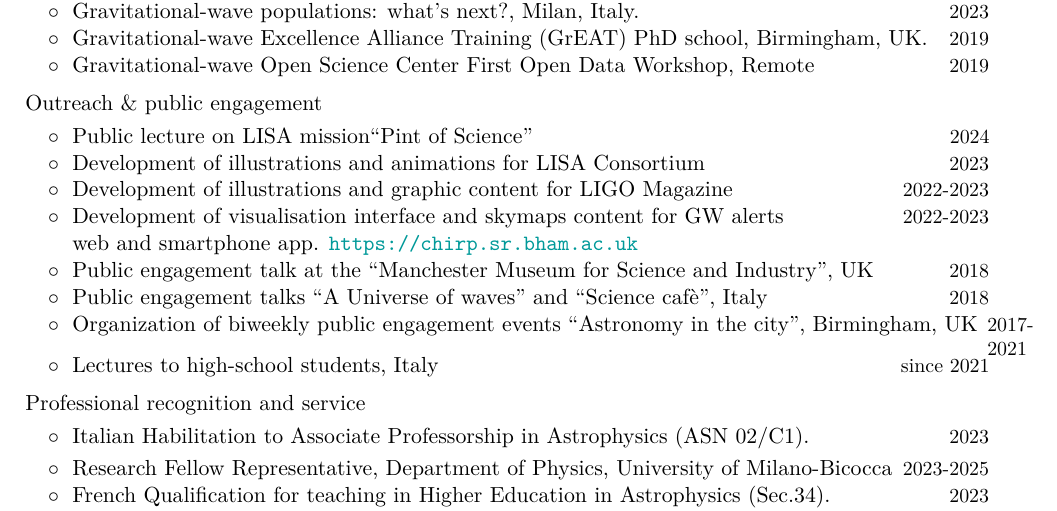
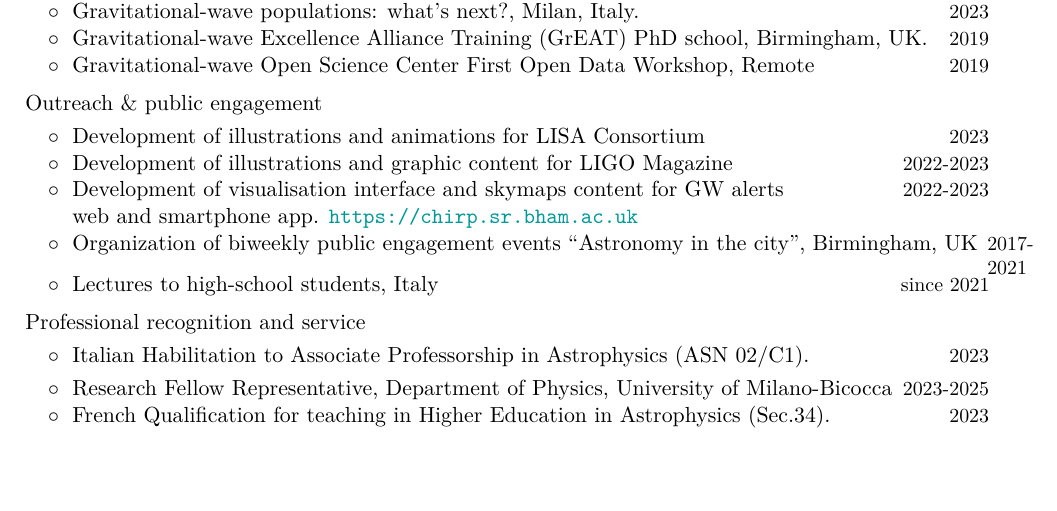
Before and after one commit to RiccardoBuscicchio/CV, a LaTeX CV (CV.tex): part of page 4 of 6, cut so that both start at the same text, the shorter picture padded with empty space. Compiled offline with XeLaTeX.

Commit message:
Clean up CV.tex

```diff
--- a/CV.tex
+++ b/CV.tex
@@ -301,18 +301,12 @@ $\circ\;$  Monthly Notices of the Royal Astronomical Society& \\
 \textbf{\textcolor{black}{Outreach \& public engagement}}
 \vspace{0.1cm}
 
-\cvitemwithcomment{}{\hspace{0.4cm}$\circ\;$ Public lecture on LISA mission``Pint of Science''}{2024}\vspace{-0.1cm}
-
 \cvitemwithcomment{}{\hspace{0.4cm}$\circ\;$ Development of illustrations and animations for LISA Consortium}{2023}\vspace{-0.1cm}
 
 \cvitemwithcomment{}{\hspace{0.4cm}$\circ\;$ Development of illustrations and graphic content for LIGO Magazine}{2022-2023}\vspace{-0.1cm}
 
 \cvitemwithcomment{}{\hspace{0.4cm}$\circ\;$ Development of visualisation interface and skymaps content for GW alerts}{2022-2023}\vspace{-0.1cm}
 \hspace{0.4cm}$\phantom{\circ}\;$ web and smartphone app. \href{https://chirp.sr.bham.ac.uk/}{\texttt{https://chirp.sr.bham.ac.uk}}
-
-\cvitemwithcomment{}{\hspace{0.4cm}$\circ\;$ Public engagement talk at the \textit{``Manchester Museum for Science and Industry'', UK}}{2018}\vspace{-0.1cm}
-
-\cvitemwithcomment{}{\hspace{0.4cm}$\circ\;$ Public engagement talks \textit{``A Universe of waves''} and \textit{``Science cafè''}, Italy}{2018}\vspace{-0.1cm}
 
 \cvitemwithcomment{}{\hspace{0.4cm}$\circ\;$ Organization of biweekly public engagement events \textit{``Astronomy in the city''}, Birmingham, UK}{2017-2021}\vspace{-0.1cm}
 
```
